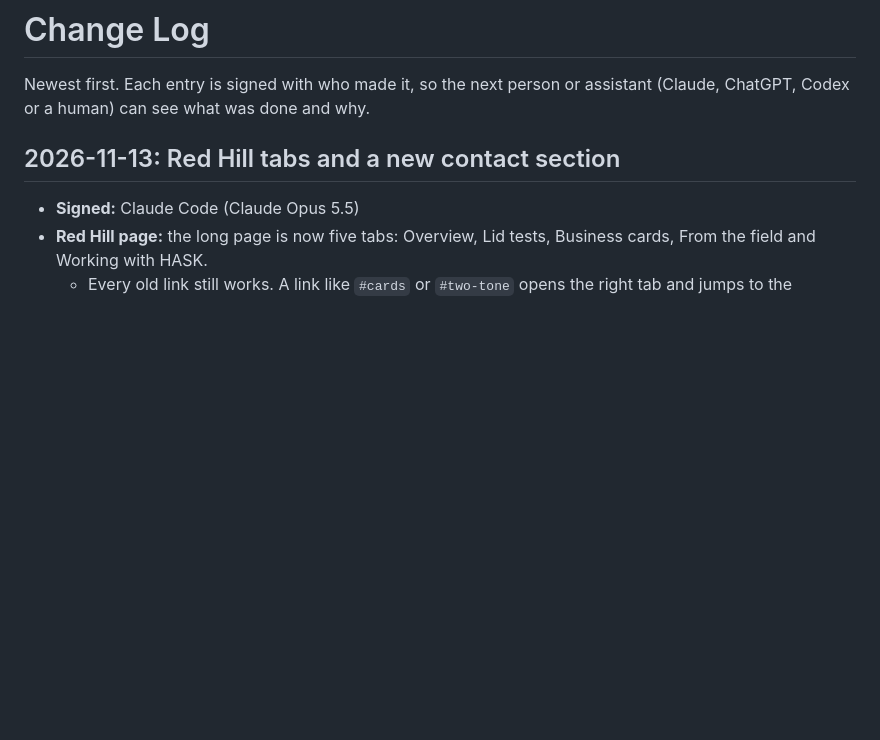
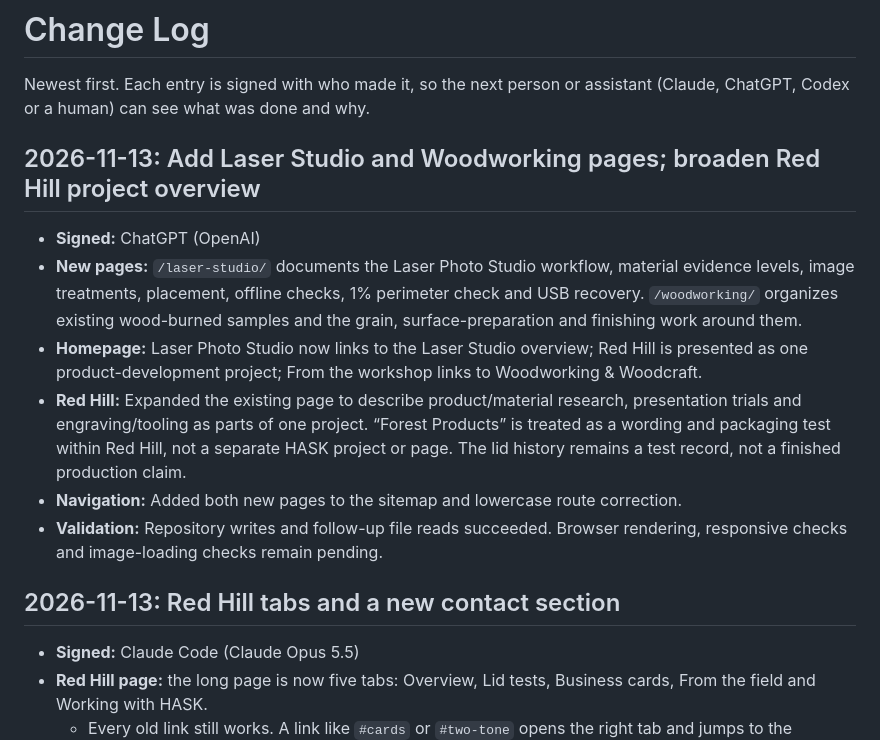
Before and after one commit to Tboy450/Tboy450.github.io, a Markdown page: CHANGELOG.md, the part around the change. GitHub-like rendering; blank space fills up the shorter version.

Commit message:
Record Laser Studio, Red Hill and woodworking website changes

```diff
--- a/CHANGELOG.md
+++ b/CHANGELOG.md
@@ -2,6 +2,15 @@
 
 Newest first. Each entry is signed with who made it, so the next person or assistant
 (Claude, ChatGPT, Codex or a human) can see what was done and why.
+
+## 2026-11-13: Add Laser Studio and Woodworking pages; broaden Red Hill project overview
+- **Signed:** ChatGPT (OpenAI)
+- **New pages:** `/laser-studio/` documents the Laser Photo Studio workflow, material evidence levels, image treatments, placement, offline checks, 1% perimeter check and USB recovery. `/woodworking/` organizes existing wood-burned samples and the grain, surface-preparation and finishing work around them.
+- **Homepage:** Laser Photo Studio now links to the Laser Studio overview; Red Hill is presented as one product-development project; From the workshop links to Woodworking & Woodcraft.
+- **Red Hill:** Expanded the existing page to describe product/material research, presentation trials and engraving/tooling as parts of one project. “Forest Products” is treated as a wording and packaging test within Red Hill, not a separate HASK project or page. The lid history remains a test record, not a finished production claim.
+- **Navigation:** Added both new pages to the sitemap and lowercase route correction.
+- **Validation:** Repository writes and follow-up file reads succeeded. Browser rendering, responsive checks and image-loading checks remain pending.
+
 
 ## 2026-11-13: Red Hill tabs and a new contact section
 - **Signed:** Claude Code (Claude Opus 5.5)
```
